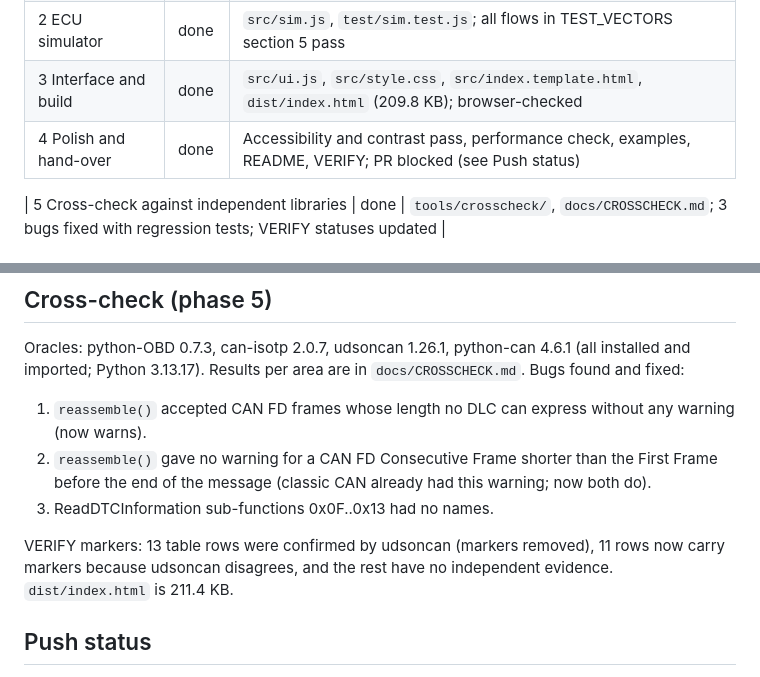
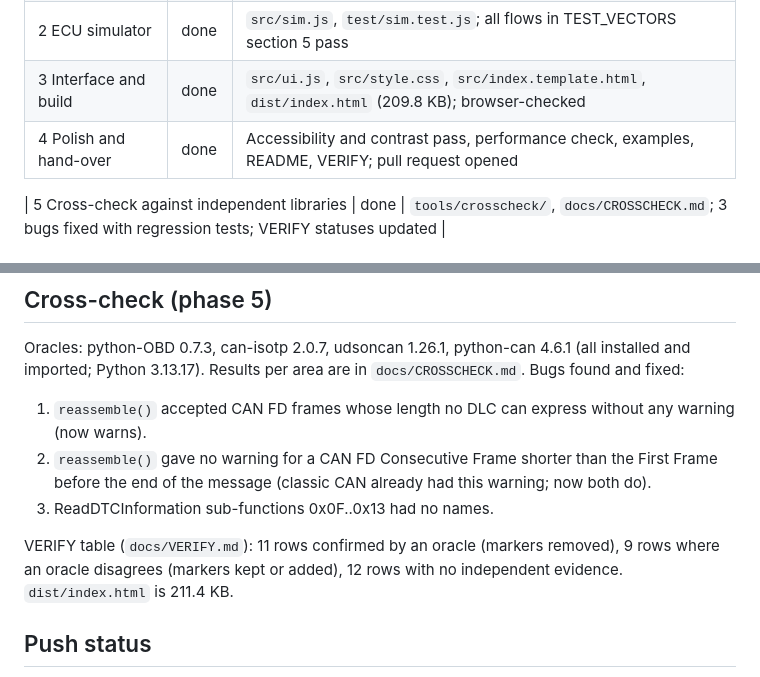
Before and after one commit to Sanket-S-Shahane/UDS_ISO_TP_CAN_FD_decoder_and_session_simulator, a Markdown page: PROGRESS.md, 2 parts joined by grey strips. Rendered like a GitHub page.

Commit message:
Correct progress notes after the cross-check
Co-Authored-By: Claude Opus 5.5 <noreply@anthropic.com>
Claude-Session: https://claude.ai/code/session_01T8hEQ6dLTRPGpFvRSBN7eR

```diff
--- a/PROGRESS.md
+++ b/PROGRESS.md
@@ -8,7 +8,7 @@ Updated at the end of every phase. Keep it honest: say what is finished, what is
 | 1 Core decoder | done | `src/core.js`, `test/core.test.js`; all vectors in TEST_VECTORS sections 1 to 4 pass |
 | 2 ECU simulator | done | `src/sim.js`, `test/sim.test.js`; all flows in TEST_VECTORS section 5 pass |
 | 3 Interface and build | done | `src/ui.js`, `src/style.css`, `src/index.template.html`, `dist/index.html` (209.8 KB); browser-checked |
-| 4 Polish and hand-over | done | Accessibility and contrast pass, performance check, examples, README, VERIFY; PR blocked (see Push status) |
+| 4 Polish and hand-over | done | Accessibility and contrast pass, performance check, examples, README, VERIFY; pull request opened |
 
 | 5 Cross-check against independent libraries | done | `tools/crosscheck/`, `docs/CROSSCHECK.md`; 3 bugs fixed with regression tests; VERIFY statuses updated |
 
@@ -66,8 +66,8 @@ Oracles: python-OBD 0.7.3, can-isotp 2.0.7, udsoncan 1.26.1, python-can 4.6.1 (a
    message (classic CAN already had this warning; now both do).
 3. ReadDTCInformation sub-functions 0x0F..0x13 had no names.
 
-VERIFY markers: 13 table rows were confirmed by udsoncan (markers removed), 11 rows now carry markers because udsoncan
-disagrees, and the rest have no independent evidence. `dist/index.html` is 211.4 KB.
+VERIFY table (`docs/VERIFY.md`): 11 rows confirmed by an oracle (markers removed), 9 rows where an oracle disagrees
+(markers kept or added), 12 rows with no independent evidence. `dist/index.html` is 211.4 KB.
 
 ## Push status
 
```
